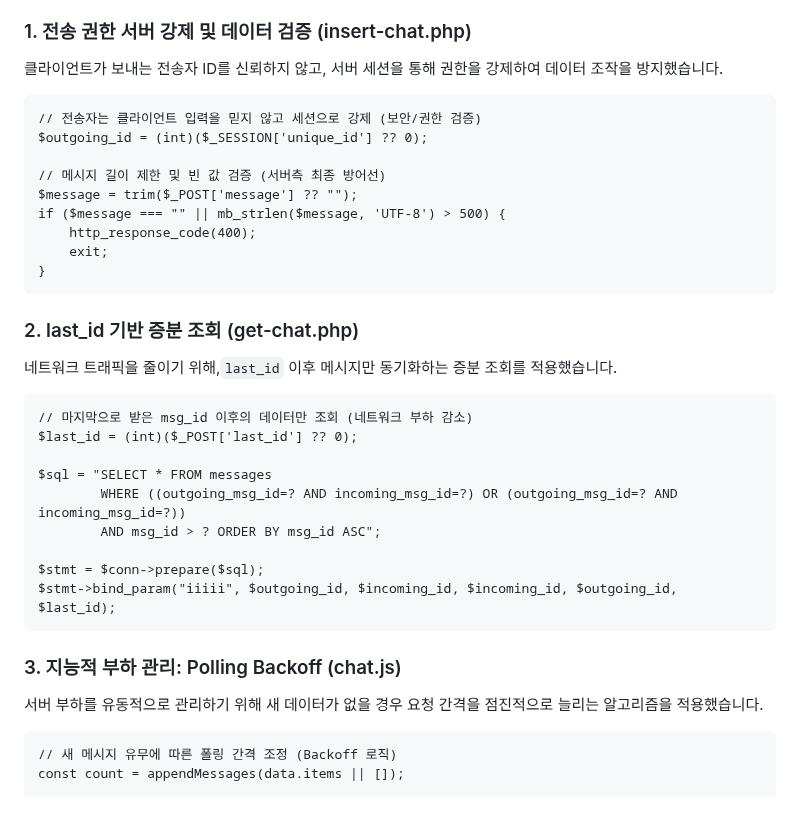
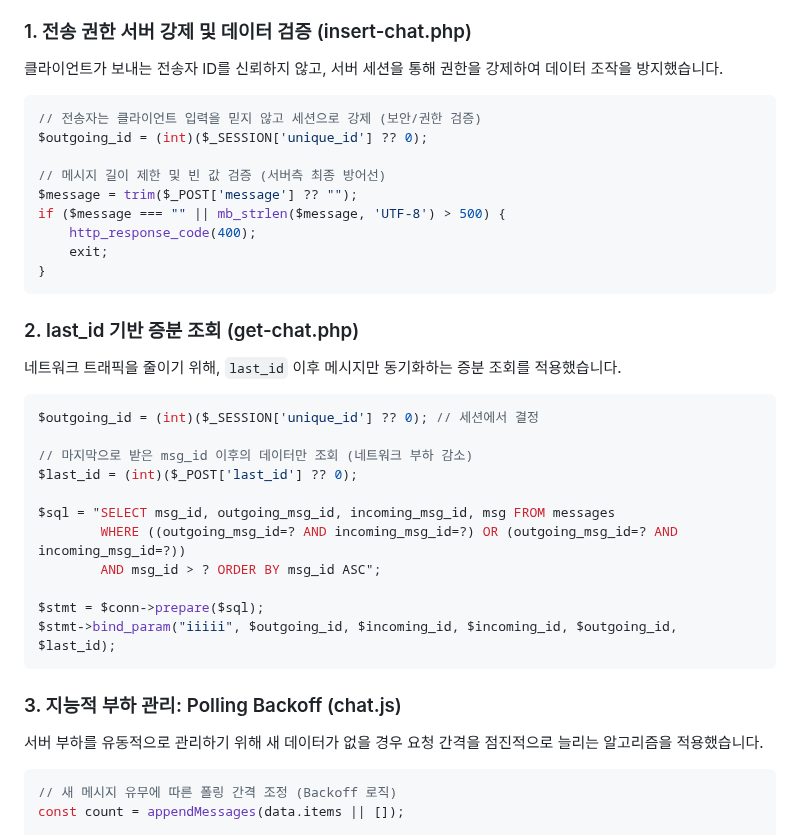
Before and after one commit to AMDEUS935/ChatApp, a Markdown page: README.md, the part around the change. GitHub-like rendering; blank space fills up the shorter version.

````diff
--- a/README.md
+++ b/README.md
@@ -52,7 +52,7 @@
 
 클라이언트가 보내는 전송자 ID를 신뢰하지 않고, 서버 세션을 통해 권한을 강제하여 데이터 조작을 방지했습니다.
 
-```
+```php
 // 전송자는 클라이언트 입력을 믿지 않고 세션으로 강제 (보안/권한 검증)
 $outgoing_id = (int)($_SESSION['unique_id'] ?? 0);
 
@@ -66,13 +66,15 @@ if ($message === "" || mb_strlen($message, 'UTF-8') > 500) {
 
 ### 2. last_id 기반 증분 조회 (get-chat.php)
 
-네트워크 트래픽을 줄이기 위해,`last_id` 이후 메시지만 동기화하는 증분 조회를 적용했습니다.
+네트워크 트래픽을 줄이기 위해, `last_id` 이후 메시지만 동기화하는 증분 조회를 적용했습니다.
 
-```
+```php
+$outgoing_id = (int)($_SESSION['unique_id'] ?? 0); // 세션에서 결정
+
 // 마지막으로 받은 msg_id 이후의 데이터만 조회 (네트워크 부하 감소)
 $last_id = (int)($_POST['last_id'] ?? 0);
 
-$sql = "SELECT * FROM messages
+$sql = "SELECT msg_id, outgoing_msg_id, incoming_msg_id, msg FROM messages
         WHERE ((outgoing_msg_id=? AND incoming_msg_id=?) OR (outgoing_msg_id=? AND incoming_msg_id=?))
         AND msg_id > ? ORDER BY msg_id ASC";
 
@@ -84,7 +86,7 @@ $stmt->bind_param("iiiii", $outgoing_id, $incoming_id, $incoming_id, $outgoing_i
 
 서버 부하를 유동적으로 관리하기 위해 새 데이터가 없을 경우 요청 간격을 점진적으로 늘리는 알고리즘을 적용했습니다.
 
-```
+```js
 // 새 메시지 유무에 따른 폴링 간격 조정 (Backoff 로직)
 const count = appendMessages(data.items || []);
 
````
